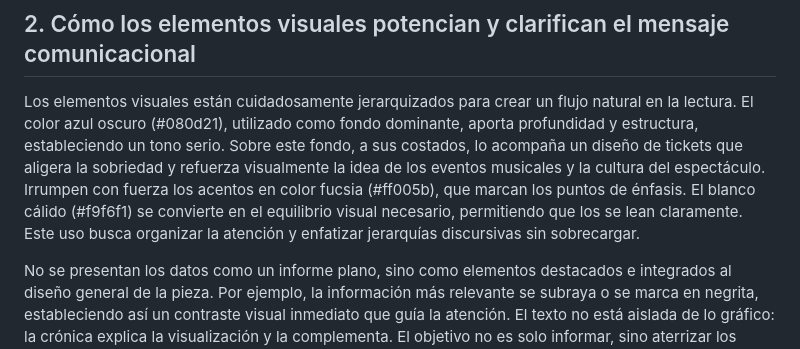
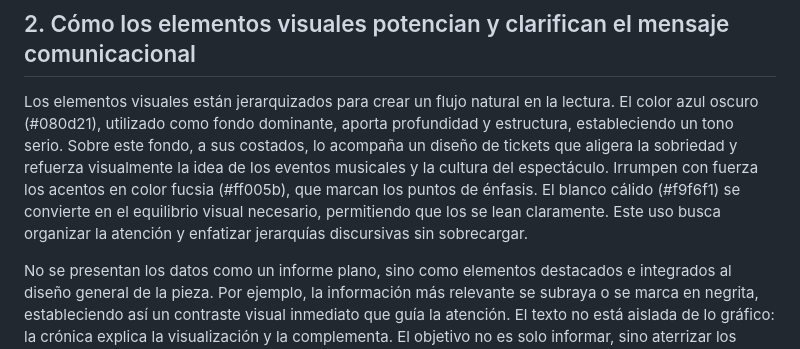
Before and after one commit to Antoapple/Trabajo.semestre, a Markdown page: Entrega_04/Ortega_Integrante_03_Nombre_vis_03/README.md, the part around the change. GitHub-like rendering.

```diff
--- a/Entrega_04/Ortega_Integrante_03_Nombre_vis_03/README.md
+++ b/Entrega_04/Ortega_Integrante_03_Nombre_vis_03/README.md
@@ -10,7 +10,7 @@ El diseño se construye a partir de una narrativa estructurada que responde a u
 
 ## 2. Cómo los elementos visuales potencian y clarifican el mensaje comunicacional
 
-Los elementos visuales están cuidadosamente jerarquizados para crear un flujo natural en la lectura. El color azul oscuro (#080d21), utilizado como fondo dominante, aporta profundidad y estructura, estableciendo un tono serio. Sobre este fondo, a sus costados, lo acompaña un diseño de tickets que aligera la sobriedad y refuerza visualmente la idea de los eventos musicales y la cultura del espectáculo. Irrumpen con fuerza los acentos en color fucsia (#ff005b), que marcan los puntos de énfasis. El blanco cálido (#f9f6f1) se convierte en el equilibrio visual necesario, permitiendo que los se lean claramente. Este uso busca organizar la atención y enfatizar jerarquías discursivas sin sobrecargar.
+Los elementos visuales están jerarquizados para crear un flujo natural en la lectura. El color azul oscuro (#080d21), utilizado como fondo dominante, aporta profundidad y estructura, estableciendo un tono serio. Sobre este fondo, a sus costados, lo acompaña un diseño de tickets que aligera la sobriedad y refuerza visualmente la idea de los eventos musicales y la cultura del espectáculo. Irrumpen con fuerza los acentos en color fucsia (#ff005b), que marcan los puntos de énfasis. El blanco cálido (#f9f6f1) se convierte en el equilibrio visual necesario, permitiendo que los se lean claramente. Este uso busca organizar la atención y enfatizar jerarquías discursivas sin sobrecargar.
 
 No se presentan los datos como un informe plano, sino como elementos destacados e integrados al diseño general de la pieza. Por ejemplo, la información más relevante se subraya o se marca en negrita, estableciendo así un contraste visual inmediato que guía la atención. El texto no está aislada de lo gráfico: la crónica explica la visualización y la complementa. El objetivo no es solo informar, sino aterrizar los datos en la experiencia concreta del usuario. Aquellos datos que se destacan están cuidadosamente seleccionados en función del propósito central de la webstory: visibilizar la alta demanda de eventos y la falta de infraestructura suficiente.
 
```
